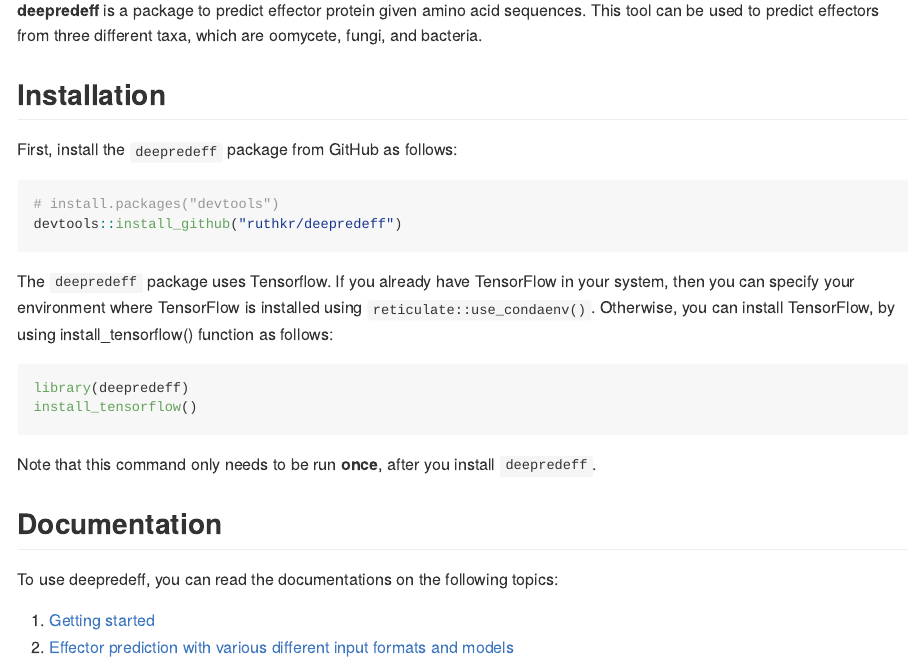
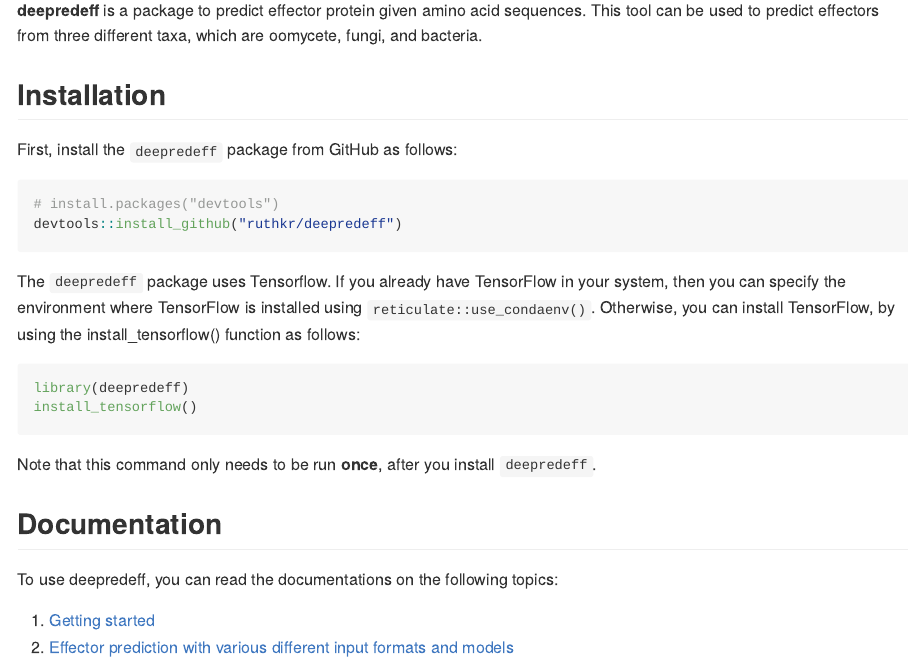
Before and after one commit to ruthkr/deepredeff, an R Markdown document (README.Rmd): the page in a window 1100 px wide, from 150 px down. Rendered offline with R 4.5, knitr and Pandoc, with nearby package versions; some code elsewhere in the file could not run offline; badge pictures from the web are left out; common packages that the code uses without loading them are loaded.

Commit message:
minor changes in readme

````diff
--- a/README.Rmd
+++ b/README.Rmd
@@ -37,7 +37,7 @@ First, install the `deepredeff` package from GitHub as follows:
 devtools::install_github("ruthkr/deepredeff")
 ```
 
-The `deepredeff` package uses Tensorflow. If you already have TensorFlow in your system, then you can specify your environment where TensorFlow is installed using `reticulate::use_condaenv()`. Otherwise, you can install TensorFlow, by using install_tensorflow() function as follows:
+The `deepredeff` package uses Tensorflow. If you already have TensorFlow in your system, then you can specify the environment where TensorFlow is installed using `reticulate::use_condaenv()`. Otherwise, you can install TensorFlow, by using the install_tensorflow() function as follows:
 
 ```r
 library(deepredeff)
````
